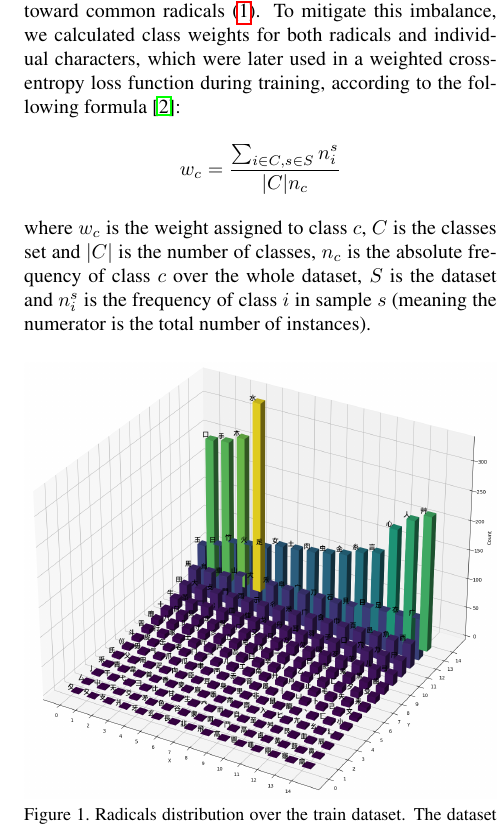
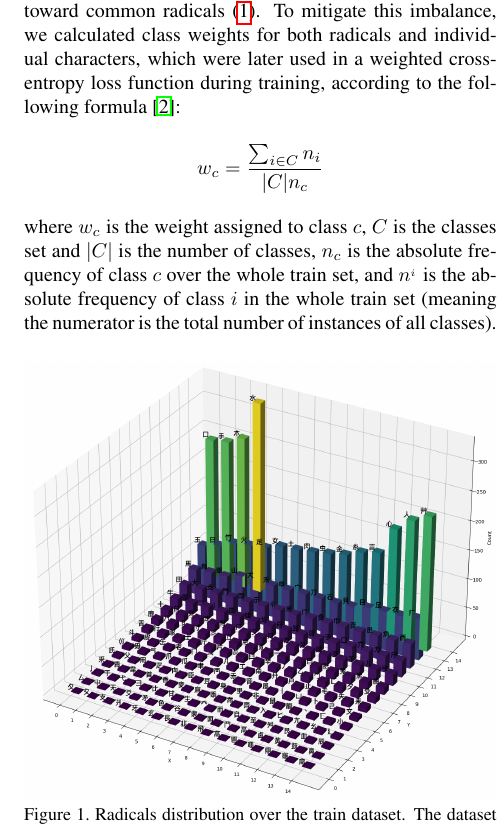
Before and after one commit to emanuelemessina/seal, a LaTeX paper (paper/latex/seal.tex, which reads paper/latex/sections/Data.tex): part of one column of page 2 of 8, cut so that both start at the same text. Compiled offline with pdfLaTeX.

Commit message:
changed weight formula

```diff
--- a/paper/latex/sections/Data.tex
+++ b/paper/latex/sections/Data.tex
@@ -7,8 +7,8 @@ To estimate the number of images required, we used the coupon collector’s prob
 Given an average of 3.5 characters per image, we rounded up our calculations to 35000 generated images. Since both the dataset and model were experimental, we prioritized convergence over extensive validation. We performed a simple $90\%-10\%$ split, generating 4,000 test images.
 For labeling, we created a custom annotation format tailored to our hierarchical model. Additionally, we generated a YOLO-compatible label set, which does not incorporate hierarchical classification. We computed the mean and standard deviation of the dataset to normalize inputs during training. Lastly, we analyzed the distribution of characters and radicals, finding a strong bias toward common radicals (\ref{img:radicals_distribution}). To mitigate this imbalance, we calculated class weights for both radicals and individual characters, which were later used in a weighted cross-entropy loss function during training, according to the following formula \cite{WeightsFormulaArticle}:
 \[
-    w_c = \frac{\sum_{i \in C, s \in S}{n^s_i}}{|C| n_c}
+    w_c = \frac{\sum_{i \in C}{n_i}}{|C| n_c}
 \]
-where $w_c$ is the weight assigned to class $c$, $C$ is the classes set and $|C|$ is the number of classes, $n_c$ is the absolute frequency of class $c$ over the whole dataset, $S$ is the dataset and $n^s_i$ is the frequency of class $i$ in sample $s$ (meaning the numerator is the total number of instances).
+where $w_c$ is the weight assigned to class $c$, $C$ is the classes set and $|C|$ is the number of classes, $n_c$ is the absolute frequency of class $c$ over the whole train set, and $n^_i$ is the absolute frequency of class $i$ in the whole train set (meaning the numerator is the total number of instances of all classes).
 
 \img{radicals_distribution}{\linewidth}{Radicals distribution over the train dataset. The dataset contains all 214 of them.}
```
Also changed, not shown: 1 other file.
